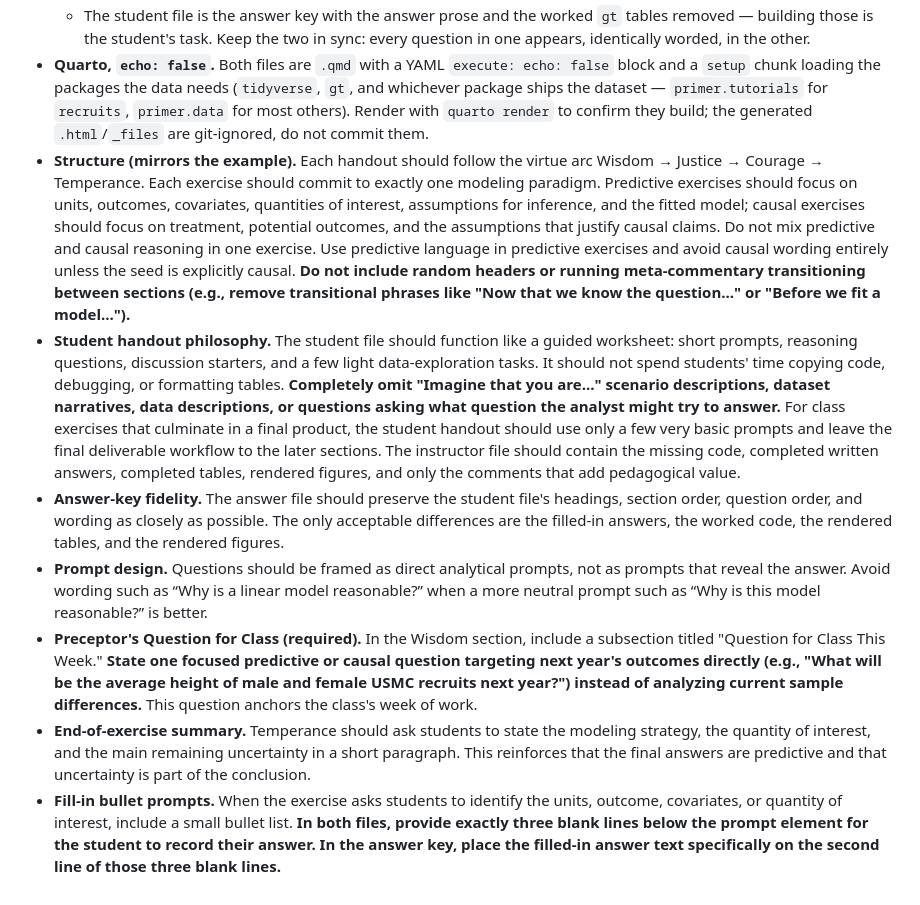
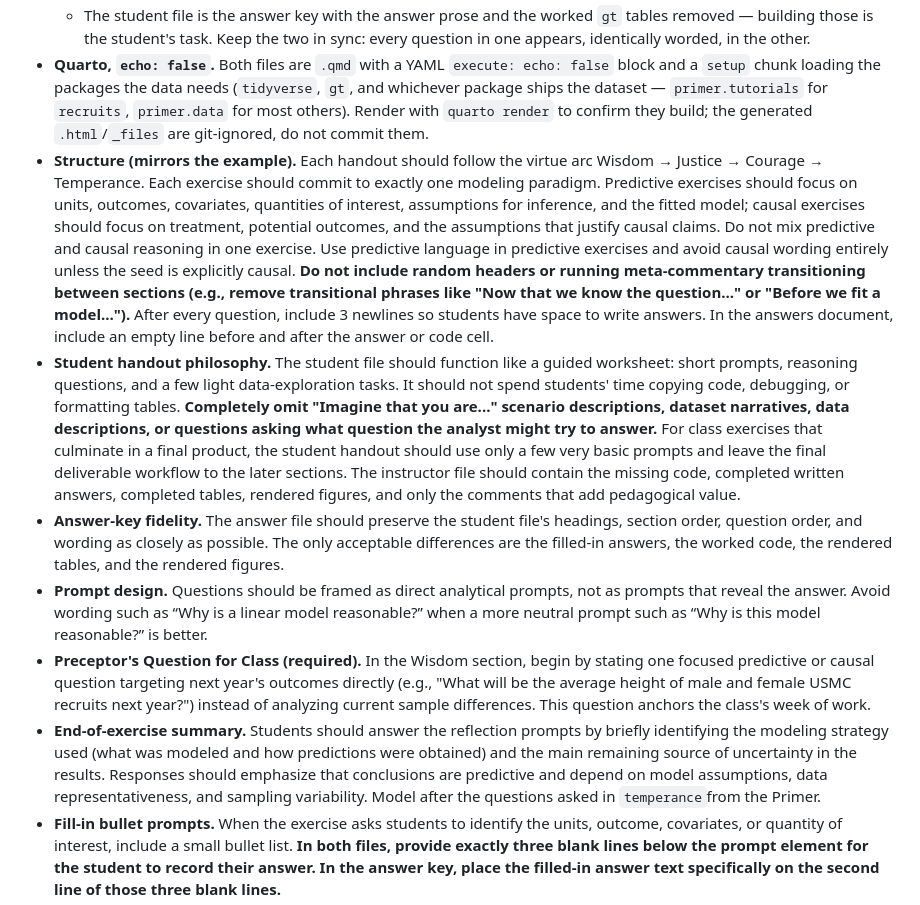
Before and after one commit to PPBDS/primer, a Markdown page: class-exercises/CLAUDE.md, the part around the change. Rendered like a GitHub page.

Commit message:
fix claude.md

```diff
--- a/class-exercises/CLAUDE.md
+++ b/class-exercises/CLAUDE.md
@@ -22,12 +22,12 @@ A class exercise is a pair of Quarto documents in a folder named for the problem
   - `<name>-answers.qmd` — the **TF answer key**: the *same* questions with our answers filled in, plus the worked Preceptor/Population Tables. Title carries `(Answer Key)`.
   - The student file is the answer key with the answer prose and the worked `gt` tables removed — building those is the student's task. Keep the two in sync: every question in one appears, identically worded, in the other.
 - **Quarto, `echo: false`.** Both files are `.qmd` with a YAML `execute: echo: false` block and a `setup` chunk loading the packages the data needs (`tidyverse`, `gt`, and whichever package ships the dataset — `primer.tutorials` for `recruits`, `primer.data` for most others). Render with `quarto render` to confirm they build; the generated `.html`/`_files` are git-ignored, do not commit them.
-- **Structure (mirrors the example).** Each handout should follow the virtue arc Wisdom → Justice → Courage → Temperance. Each exercise should commit to exactly one modeling paradigm. Predictive exercises should focus on units, outcomes, covariates, quantities of interest, assumptions for inference, and the fitted model; causal exercises should focus on treatment, potential outcomes, and the assumptions that justify causal claims. Do not mix predictive and causal reasoning in one exercise. Use predictive language in predictive exercises and avoid causal wording entirely unless the seed is explicitly causal. **Do not include random headers or running meta-commentary transitioning between sections (e.g., remove transitional phrases like "Now that we know the question..." or "Before we fit a model...").**
-- **Student handout philosophy.** The student file should function like a guided worksheet: short prompts, reasoning questions, discussion starters, and a few light data-exploration tasks. It should not spend students' time copying code, debugging, or formatting tables. **Completely omit "Imagine that you are..." scenario descriptions, dataset narratives, data descriptions, or questions asking what question the analyst might try to answer.** For class exercises that culminate in a final product, the student handout should use only a few very basic prompts and leave the final deliverable workflow to the later sections. The instructor file should contain the missing code, completed written answers, completed tables, rendered figures, and only the comments that add pedagogical value.
+- **Structure (mirrors the example).** Each handout should follow the virtue arc Wisdom → Justice → Courage → Temperance. Each exercise should commit to exactly one modeling paradigm. Predictive exercises should focus on units, outcomes, covariates, quantities of interest, assumptions for inference, and the fitted model; causal exercises should focus on treatment, potential outcomes, and the assumptions that justify causal claims. Do not mix predictive and causal reasoning in one exercise. Use predictive language in predictive exercises and avoid causal wording entirely unless the seed is explicitly causal. **Do not include random headers or running meta-commentary transitioning between sections (e.g., remove transitional phrases like "Now that we know the question..." or "Before we fit a model...").** After every question, include 3 newlines so students have space to write answers. In the answers document, include an empty line before and after the answer or code cell.
+- **Student handout philosophy.** The student file should function like a guided worksheet: short prompts, reasoning questions, and a few light data-exploration tasks. It should not spend students' time copying code, debugging, or formatting tables. **Completely omit "Imagine that you are..." scenario descriptions, dataset narratives, data descriptions, or questions asking what question the analyst might try to answer.** For class exercises that culminate in a final product, the student handout should use only a few very basic prompts and leave the final deliverable workflow to the later sections. The instructor file should contain the missing code, completed written answers, completed tables, rendered figures, and only the comments that add pedagogical value.
 - **Answer-key fidelity.** The answer file should preserve the student file's headings, section order, question order, and wording as closely as possible. The only acceptable differences are the filled-in answers, the worked code, the rendered tables, and the rendered figures.
 - **Prompt design.** Questions should be framed as direct analytical prompts, not as prompts that reveal the answer. Avoid wording such as “Why is a linear model reasonable?” when a more neutral prompt such as “Why is this model reasonable?” is better.
-- **Preceptor's Question for Class (required).** In the Wisdom section, include a subsection titled "Question for Class This Week." **State one focused predictive or causal question targeting next year's outcomes directly (e.g., "What will be the average height of male and female USMC recruits next year?") instead of analyzing current sample differences.** This question anchors the class's week of work.
-- **End-of-exercise summary.** Temperance should ask students to state the modeling strategy, the quantity of interest, and the main remaining uncertainty in a short paragraph. This reinforces that the final answers are predictive and that uncertainty is part of the conclusion.
+- **Preceptor's Question for Class (required).** In the Wisdom section, begin by stating one focused predictive or causal question targeting next year's outcomes directly (e.g., "What will be the average height of male and female USMC recruits next year?") instead of analyzing current sample differences. This question anchors the class's week of work.
+- **End-of-exercise summary.** Students should answer the reflection prompts by briefly identifying the modeling strategy used (what was modeled and how predictions were obtained) and the main remaining source of uncertainty in the results. Responses should emphasize that conclusions are predictive and depend on model assumptions, data representativeness, and sampling variability. Model after the questions asked in `temperance`from the Primer.
 - **Fill-in bullet prompts.** When the exercise asks students to identify the units, outcome, covariates, or quantity of interest, include a small bullet list. **In both files, provide exactly three blank lines below the prompt element for the student to record their answer. In the answer key, place the filled-in answer text specifically on the second line of those three blank lines.**
 - **Table Description Prompts.** When prompting students to conceptualize tables, use the following standardized text formats:
   - For the Preceptor Table: **"Describe the key components of a Preceptor table for this problem; Use words like 'units,' 'outcomes,' and 'covariates.'"** (The corresponding answer text should state: "The Preceptor Table should have one row per recruit. In this exercise, the columns are unit, outcome, and covariates."). **Do not include logistical meta-text indicating that the instructor will display the table after discussion.**
```
